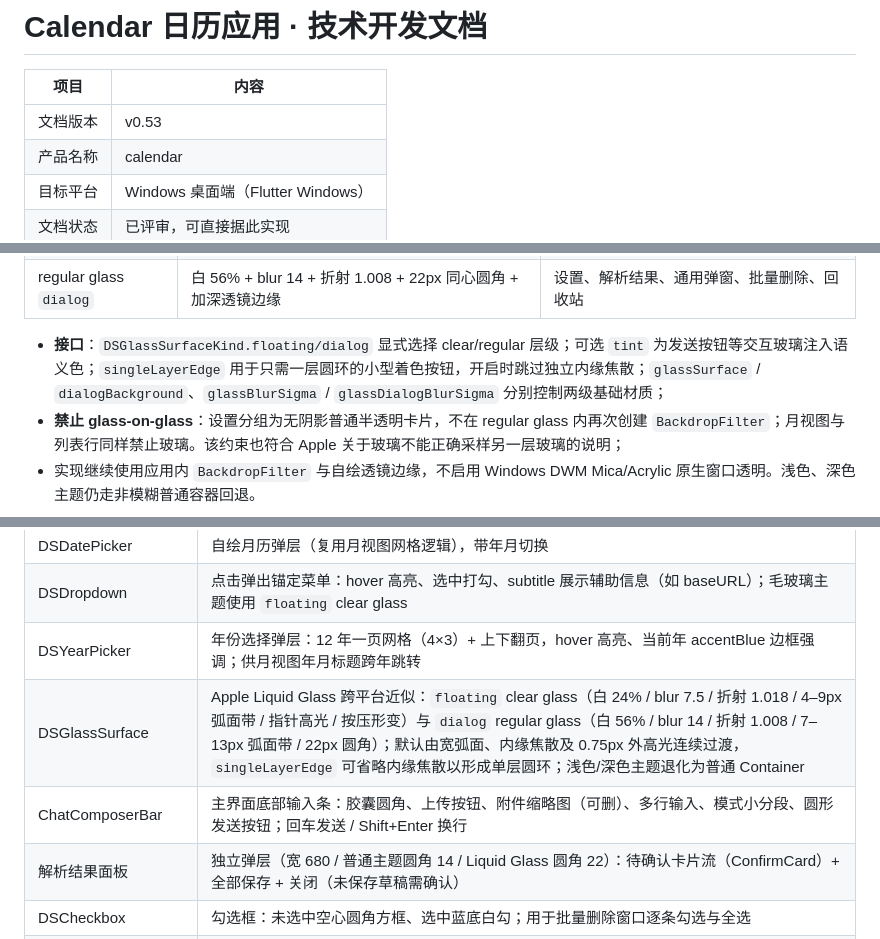
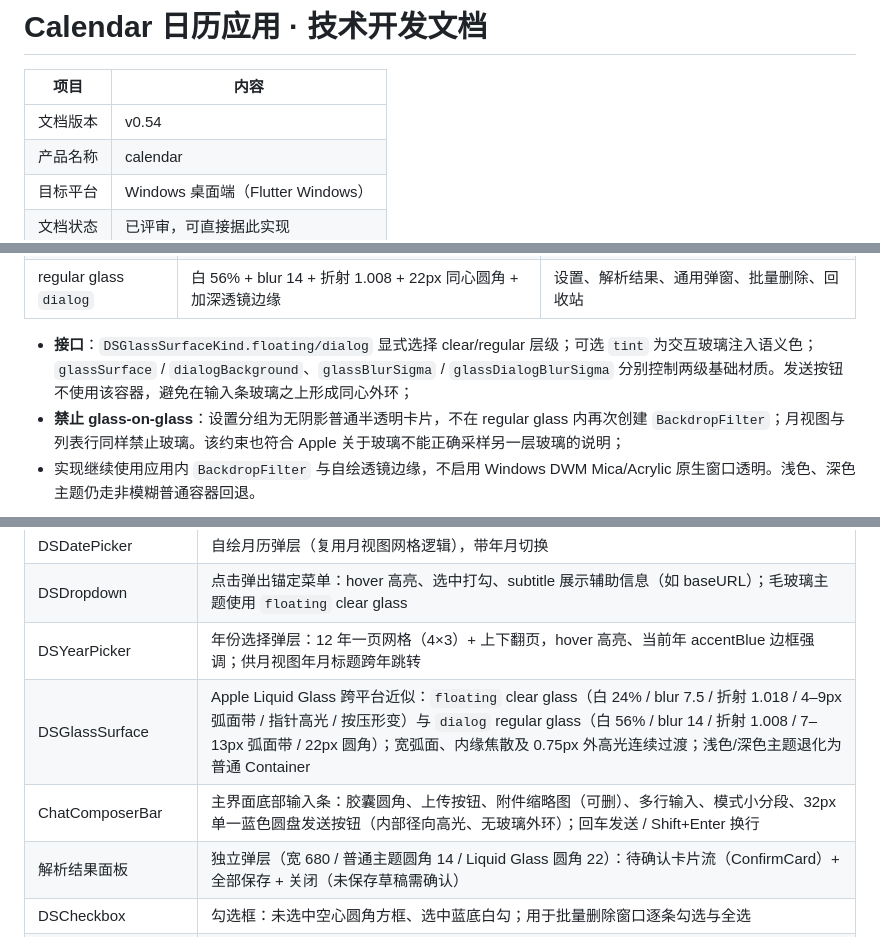
Before and after one commit to liubaiqing/Daypick, a Markdown page: 技术开发文档.md, 3 parts joined by grey strips. Drawn GitHub-style.

Commit message:
docs: 修订记录 v0.54（发送按钮单一圆盘）

```diff
--- a/技术开发文档.md
+++ b/技术开发文档.md
@@ -2,7 +2,7 @@
 
 | 项目 | 内容 |
 |---|---|
-| 文档版本 | v0.53 |
+| 文档版本 | v0.54 |
 | 产品名称 | calendar |
 | 目标平台 | Windows 桌面端（Flutter Windows） |
 | 文档状态 | 已评审，可直接据此实现 |
@@ -735,7 +736,7 @@ cardsReady ──"全部保存"──▶ 逐条写入，已保存/失败分别
 | clear glass `floating` | 白 24% + blur 7.5 + 折射 1.018 + 动态镜面高光/按压形变 | 输入条、下拉菜单、设置按钮、发送按钮、分段控件选中块 |
 | regular glass `dialog` | 白 56% + blur 14 + 折射 1.008 + 22px 同心圆角 + 加深透镜边缘 | 设置、解析结果、通用弹窗、批量删除、回收站 |
 
-- **接口**：`DSGlassSurfaceKind.floating/dialog` 显式选择 clear/regular 层级；可选 `tint` 为发送按钮等交互玻璃注入语义色；`singleLayerEdge` 用于只需一层圆环的小型着色按钮，开启时跳过独立内缘焦散；`glassSurface` / `dialogBackground`、`glassBlurSigma` / `glassDialogBlurSigma` 分别控制两级基础材质；
+- **接口**：`DSGlassSurfaceKind.floating/dialog` 显式选择 clear/regular 层级；可选 `tint` 为交互玻璃注入语义色；`glassSurface` / `dialogBackground`、`glassBlurSigma` / `glassDialogBlurSigma` 分别控制两级基础材质。发送按钮不使用该容器，避免在输入条玻璃之上形成同心外环；
 - **禁止 glass-on-glass**：设置分组为无阴影普通半透明卡片，不在 regular glass 内再次创建 `BackdropFilter`；月视图与列表行同样禁止玻璃。该约束也符合 Apple 关于玻璃不能正确采样另一层玻璃的说明；
 - 实现继续使用应用内 `BackdropFilter` 与自绘透镜边缘，不启用 Windows DWM Mica/Acrylic 原生窗口透明。浅色、深色主题仍走非模糊普通容器回退。
 
@@ -760,8 +761,8 @@ cardsReady ──"全部保存"──▶ 逐条写入，已保存/失败分别
 | DSDatePicker | 自绘月历弹层（复用月视图网格逻辑），带年月切换 |
 | DSDropdown | 点击弹出锚定菜单：hover 高亮、选中打勾、subtitle 展示辅助信息（如 baseURL）；毛玻璃主题使用 `floating` clear glass |
 | DSYearPicker | 年份选择弹层：12 年一页网格（4×3）+ 上下翻页，hover 高亮、当前年 accentBlue 边框强调；供月视图年月标题跨年跳转 |
-| DSGlassSurface | Apple Liquid Glass 跨平台近似：`floating` clear glass（白 24% / blur 7.5 / 折射 1.018 / 4–9px 弧面带 / 指针高光 / 按压形变）与 `dialog` regular glass（白 56% / blur 14 / 折射 1.008 / 7–13px 弧面带 / 22px 圆角）；默认由宽弧面、内缘焦散及 0.75px 外高光连续过渡，`singleLayerEdge` 可省略内缘焦散以形成单层圆环；浅色/深色主题退化为普通 Container |
-| ChatComposerBar | 主界面底部输入条：胶囊圆角、上传按钮、附件缩略图（可删）、多行输入、模式小分段、圆形发送按钮；回车发送 / Shift+Enter 换行 |
+| DSGlassSurface | Apple Liquid Glass 跨平台近似：`floating` clear glass（白 24% / blur 7.5 / 折射 1.018 / 4–9px 弧面带 / 指针高光 / 按压形变）与 `dialog` regular glass（白 56% / blur 14 / 折射 1.008 / 7–13px 弧面带 / 22px 圆角）；宽弧面、内缘焦散及 0.75px 外高光连续过渡；浅色/深色主题退化为普通 Container |
+| ChatComposerBar | 主界面底部输入条：胶囊圆角、上传按钮、附件缩略图（可删）、多行输入、模式小分段、32px 单一蓝色圆盘发送按钮（内部径向高光、无玻璃外环）；回车发送 / Shift+Enter 换行 |
 | 解析结果面板 | 独立弹层（宽 680 / 普通主题圆角 14 / Liquid Glass 圆角 22）：待确认卡片流（ConfirmCard）+ 全部保存 + 关闭（未保存草稿需确认） |
 | DSCheckbox | 勾选框：未选中空心圆角方框、选中蓝底白勾；用于批量删除窗口逐条勾选与全选 |
 | 批量删除窗口 | 小窗（宽 560 / 普通主题圆角 14 / Liquid Glass 圆角 22）：月份切换 + 事件行列表（日期/时间/标题/地点）+ 逐条勾选 + 全选 + 已选计数 + 删除（确认后软删除进回收站）/ 取消；空态提示（§10.5） |
```
Also changed, not shown: other parts of 技术开发文档.md (+1 -0 lines).
